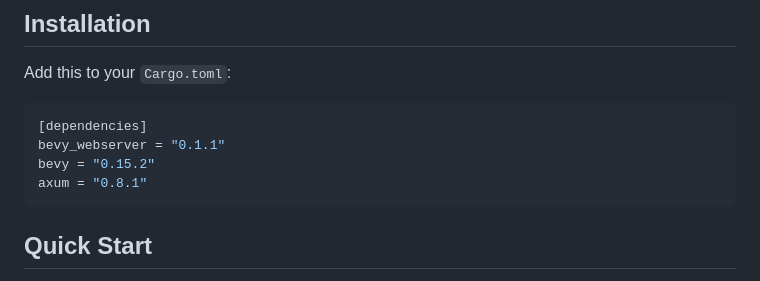
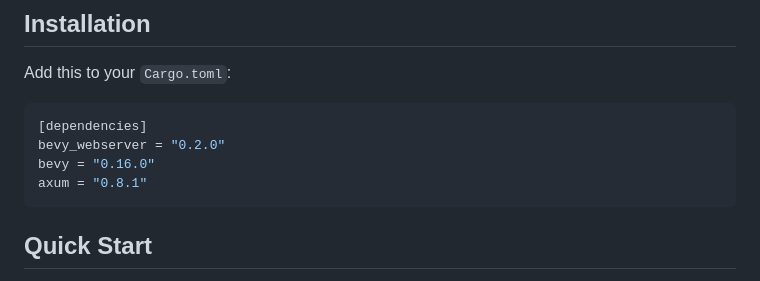
Before and after one commit to aggyomfg/bevy_webgate, a Markdown page: README.md, the part around the change. Drawn GitHub-style.

````diff
--- a/README.md
+++ b/README.md
@@ -15,8 +15,8 @@ Add this to your `Cargo.toml`:
 
 ```toml
 [dependencies]
-bevy_webserver = "0.1.1"
-bevy = "0.15.2"
+bevy_webserver = "0.2.0"
+bevy = "0.16.0"
 axum = "0.8.1"
 ```
 
````
